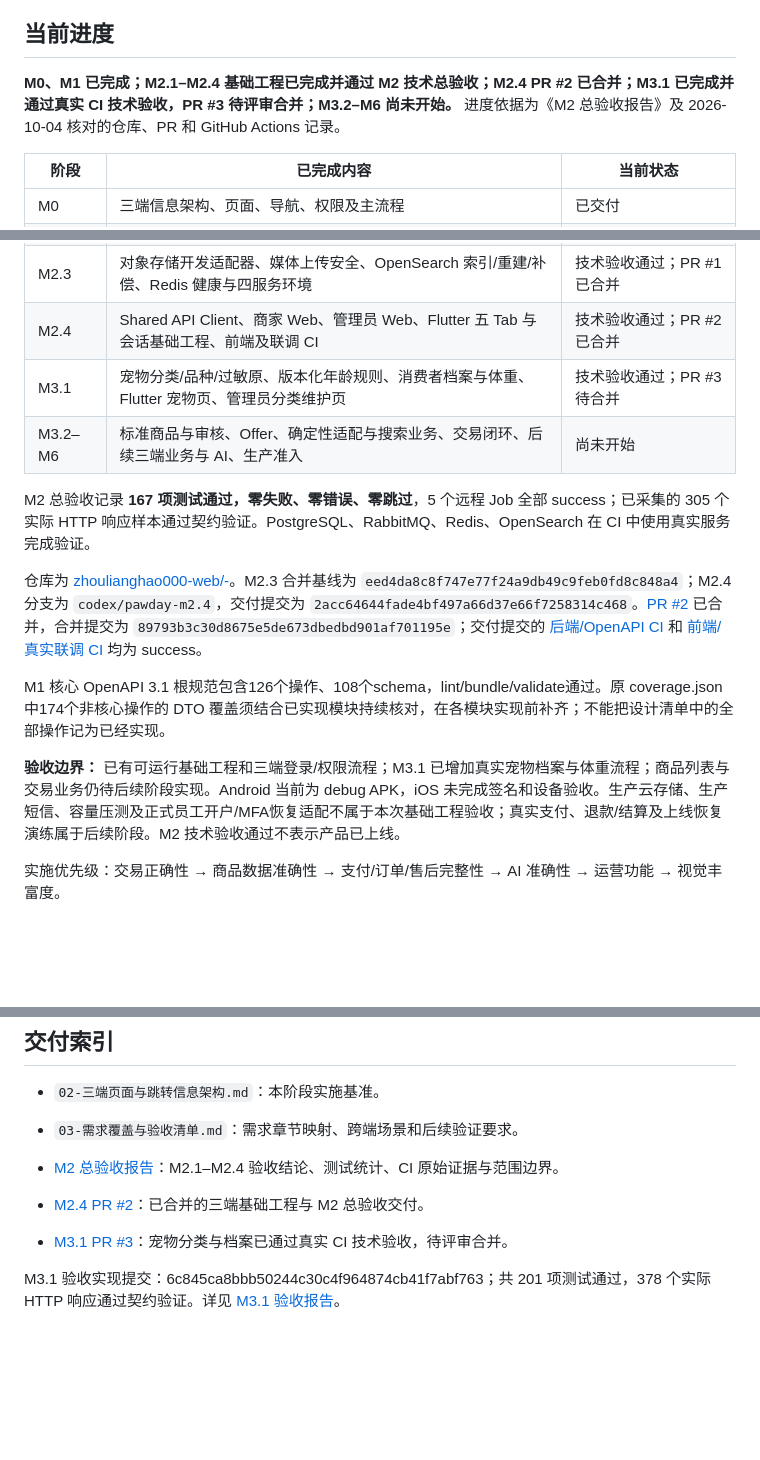
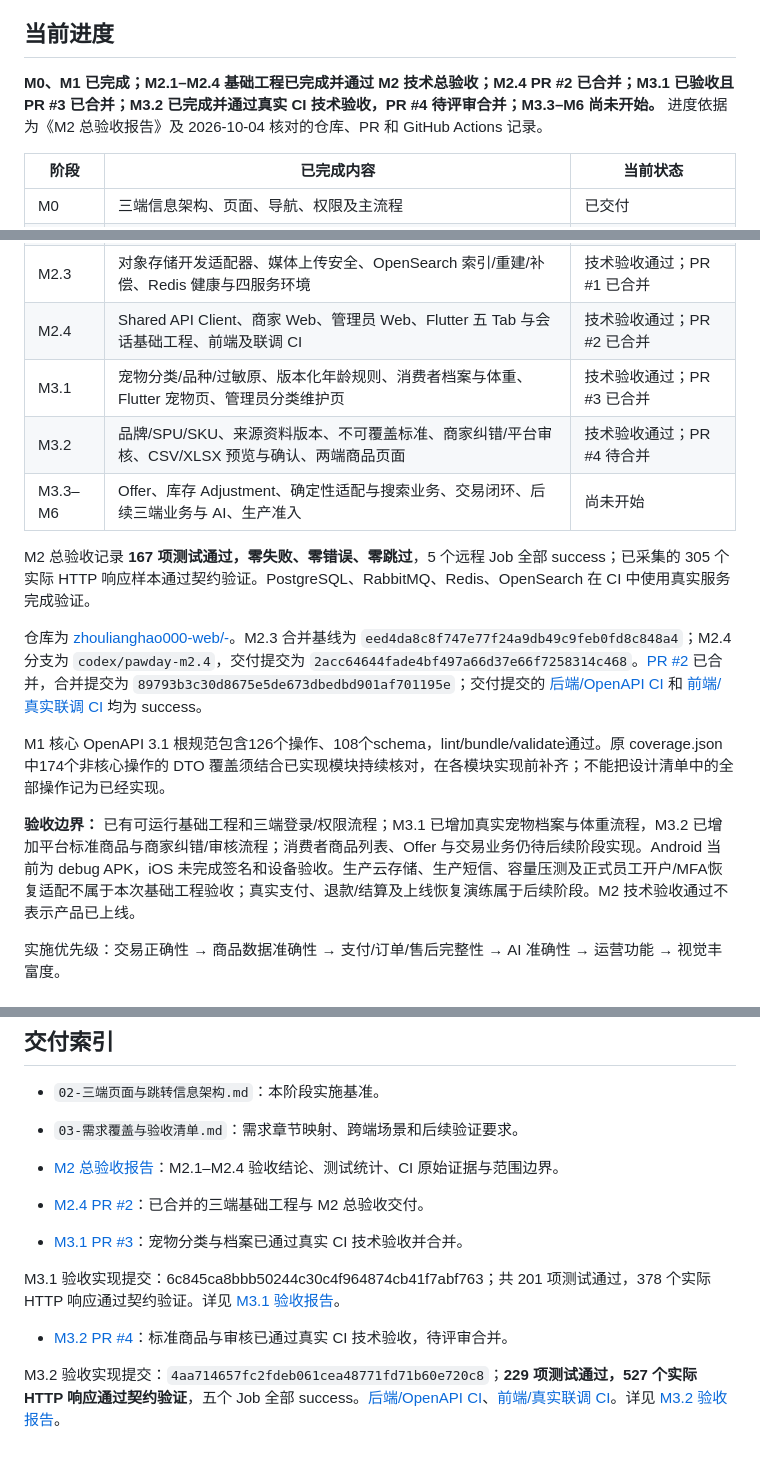
Before and after one commit to zhoulianghao000-web/-, a Markdown page: docs/PawdayV1实施计划.md, 3 parts joined by grey strips. Rendered like a GitHub page; blank space fills up the shorter version.

```diff
--- a/docs/PawdayV1实施计划.md
+++ b/docs/PawdayV1实施计划.md
@@ -4,7 +4,7 @@
 
 ## 当前进度
 
-**M0、M1 已完成；M2.1–M2.4 基础工程已完成并通过 M2 技术总验收；M2.4 PR #2 已合并；M3.1 已完成并通过真实 CI 技术验收，PR #3 待评审合并；M3.2–M6 尚未开始。** 进度依据为《M2 总验收报告》及 2026-10-04 核对的仓库、PR 和 GitHub Actions 记录。
+**M0、M1 已完成；M2.1–M2.4 基础工程已完成并通过 M2 技术总验收；M2.4 PR #2 已合并；M3.1 已验收且 PR #3 已合并；M3.2 已完成并通过真实 CI 技术验收，PR #4 待评审合并；M3.3–M6 尚未开始。** 进度依据为《M2 总验收报告》及 2026-10-04 核对的仓库、PR 和 GitHub Actions 记录。
 
 | 阶段 | 已完成内容 | 当前状态 |
 |---|---|---|
@@ -14,8 +14,9 @@
 | M2.2 | 同事务 Outbox、RabbitMQ confirm、幂等消费、Retry/DLQ/受控 Replay、异步 OTP | 真实 RabbitMQ 集成验收通过 |
 | M2.3 | 对象存储开发适配器、媒体上传安全、OpenSearch 索引/重建/补偿、Redis 健康与四服务环境 | 技术验收通过；PR #1 已合并 |
 | M2.4 | Shared API Client、商家 Web、管理员 Web、Flutter 五 Tab 与会话基础工程、前端及联调 CI | 技术验收通过；PR #2 已合并 |
-| M3.1 | 宠物分类/品种/过敏原、版本化年龄规则、消费者档案与体重、Flutter 宠物页、管理员分类维护页 | 技术验收通过；PR #3 待合并 |
-| M3.2–M6 | 标准商品与审核、Offer、确定性适配与搜索业务、交易闭环、后续三端业务与 AI、生产准入 | 尚未开始 |
+| M3.1 | 宠物分类/品种/过敏原、版本化年龄规则、消费者档案与体重、Flutter 宠物页、管理员分类维护页 | 技术验收通过；PR #3 已合并 |
+| M3.2 | 品牌/SPU/SKU、来源资料版本、不可覆盖标准、商家纠错/平台审核、CSV/XLSX 预览与确认、两端商品页面 | 技术验收通过；PR #4 待合并 |
+| M3.3–M6 | Offer、库存 Adjustment、确定性适配与搜索业务、交易闭环、后续三端业务与 AI、生产准入 | 尚未开始 |
 
 M2 总验收记录 **167 项测试通过，零失败、零错误、零跳过**，5 个远程 Job 全部 success；已采集的 305 个实际 HTTP 响应样本通过契约验证。PostgreSQL、RabbitMQ、Redis、OpenSearch 在 CI 中使用真实服务完成验证。
 
@@ -23,7 +24,7 @@ M2 总验收记录 **167 项测试通过，零失败、零错误、零跳过**
 
 M1 核心 OpenAPI 3.1 根规范包含126个操作、108个schema，lint/bundle/validate通过。原 coverage.json 中174个非核心操作的 DTO 覆盖须结合已实现模块持续核对，在各模块实现前补齐；不能把设计清单中的全部操作记为已经实现。
 
-**验收边界：** 已有可运行基础工程和三端登录/权限流程；M3.1 已增加真实宠物档案与体重流程；商品列表与交易业务仍待后续阶段实现。Android 当前为 debug APK，iOS 未完成签名和设备验收。生产云存储、生产短信、容量压测及正式员工开户/MFA恢复适配不属于本次基础工程验收；真实支付、退款/结算及上线恢复演练属于后续阶段。M2 技术验收通过不表示产品已上线。
+**验收边界：** 已有可运行基础工程和三端登录/权限流程；M3.1 已增加真实宠物档案与体重流程，M3.2 已增加平台标准商品与商家纠错/审核流程；消费者商品列表、Offer 与交易业务仍待后续阶段实现。Android 当前为 debug APK，iOS 未完成签名和设备验收。生产云存储、生产短信、容量压测及正式员工开户/MFA恢复适配不属于本次基础工程验收；真实支付、退款/结算及上线恢复演练属于后续阶段。M2 技术验收通过不表示产品已上线。
 
 实施优先级：交易正确性 → 商品数据准确性 → 支付/订单/售后完整性 → AI 准确性 → 运营功能 → 视觉丰富度。
 
@@ -71,6 +72,10 @@ M1 核心 OpenAPI 3.1 根规范包含126个操作、108个schema，lint/bundle/v
 - [M2 总验收报告](M2-总验收报告.md)：M2.1–M2.4 验收结论、测试统计、CI 原始证据与范围边界。
 - [M2.4 PR #2](https://github.com/zhoulianghao000-web/-/pull/2)：已合并的三端基础工程与 M2 总验收交付。
 
-- [M3.1 PR #3](https://github.com/zhoulianghao000-web/-/pull/3)：宠物分类与档案已通过真实 CI 技术验收，待评审合并。
+- [M3.1 PR #3](https://github.com/zhoulianghao000-web/-/pull/3)：宠物分类与档案已通过真实 CI 技术验收并合并。
 
 M3.1 验收实现提交：6c845ca8bbb50244c30c4f964874cb41f7abf763；共 201 项测试通过，378 个实际 HTTP 响应通过契约验证。详见 [M3.1 验收报告](M3.1-验收报告.md)。
+
+- [M3.2 PR #4](https://github.com/zhoulianghao000-web/-/pull/4)：标准商品与审核已通过真实 CI 技术验收，待评审合并。
+
+M3.2 验收实现提交：`4aa714657fc2fdeb061cea48771fd71b60e720c8`；**229 项测试通过，527 个实际 HTTP 响应通过契约验证**，五个 Job 全部 success。[后端/OpenAPI CI](https://github.com/zhoulianghao000-web/-/actions/runs/37185243230)、[前端/真实联调 CI](https://github.com/zhoulianghao000-web/-/actions/runs/37185243239)。详见 [M3.2 验收报告](M3.2-验收报告.md)。
```
Also changed, not shown: other parts of docs/PawdayV1实施计划.md (+2 -2 lines), docs/M3.2-验收报告.md (added, +78 -0 lines).
